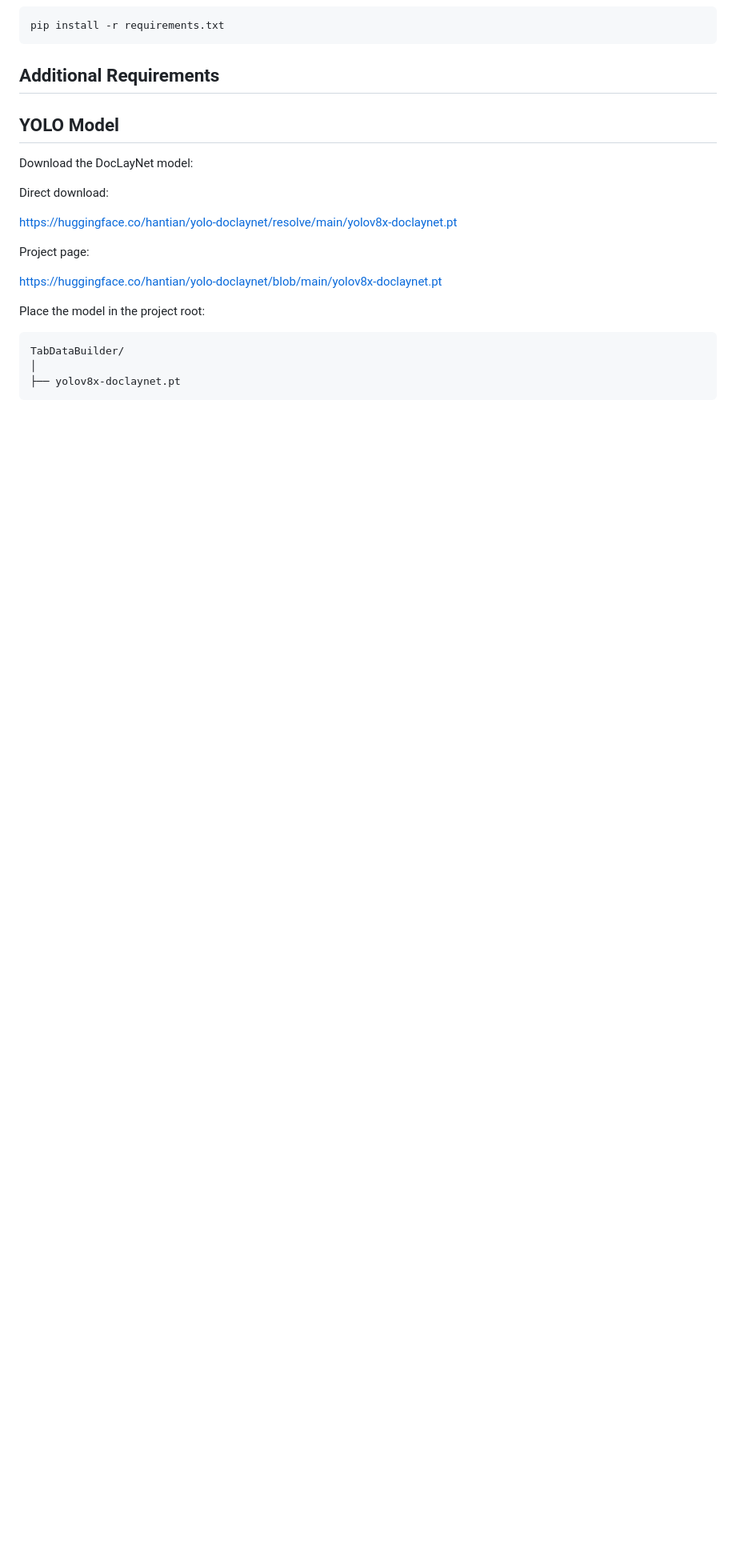
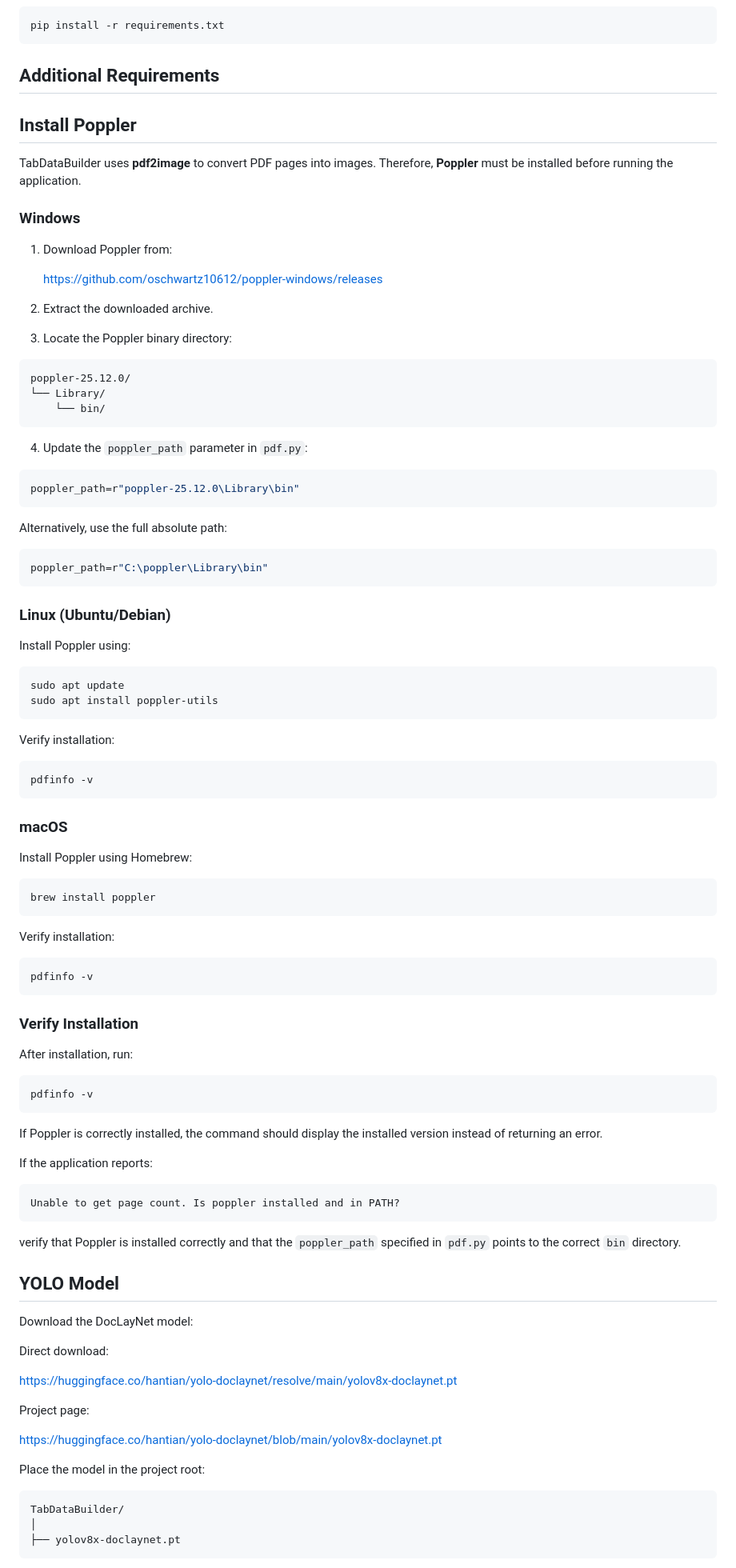
Before and after one commit to charef00/TabDataBuilder, a Markdown page: README.md, the part around the change. Shown at 80% size. Drawn GitHub-style; blank space fills up the shorter version.

````diff
--- a/README.md
+++ b/README.md
@@ -62,6 +62,84 @@ pip install -r requirements.txt
 
 ## Additional Requirements
 
+## Install Poppler
+
+TabDataBuilder uses **pdf2image** to convert PDF pages into images. Therefore, **Poppler** must be installed before running the application.
+
+### Windows
+
+1. Download Poppler from:
+
+   https://github.com/oschwartz10612/poppler-windows/releases
+
+2. Extract the downloaded archive.
+
+3. Locate the Poppler binary directory:
+
+```text
+poppler-25.12.0/
+└── Library/
+    └── bin/
+```
+
+4. Update the `poppler_path` parameter in `pdf.py`:
+
+```python
+poppler_path=r"poppler-25.12.0\Library\bin"
+```
+
+Alternatively, use the full absolute path:
+
+```python
+poppler_path=r"C:\poppler\Library\bin"
+```
+
+### Linux (Ubuntu/Debian)
+
+Install Poppler using:
+
+```bash
+sudo apt update
+sudo apt install poppler-utils
+```
+
+Verify installation:
+
+```bash
+pdfinfo -v
+```
+
+### macOS
+
+Install Poppler using Homebrew:
+
+```bash
+brew install poppler
+```
+
+Verify installation:
+
+```bash
+pdfinfo -v
+```
+
+### Verify Installation
+
+After installation, run:
+
+```bash
+pdfinfo -v
+```
+
+If Poppler is correctly installed, the command should display the installed version instead of returning an error.
+
+If the application reports:
+
+```text
+Unable to get page count. Is poppler installed and in PATH?
+```
+
+verify that Poppler is installed correctly and that the `poppler_path` specified in `pdf.py` points to the correct `bin` directory.
 
 
 ## YOLO Model
````
